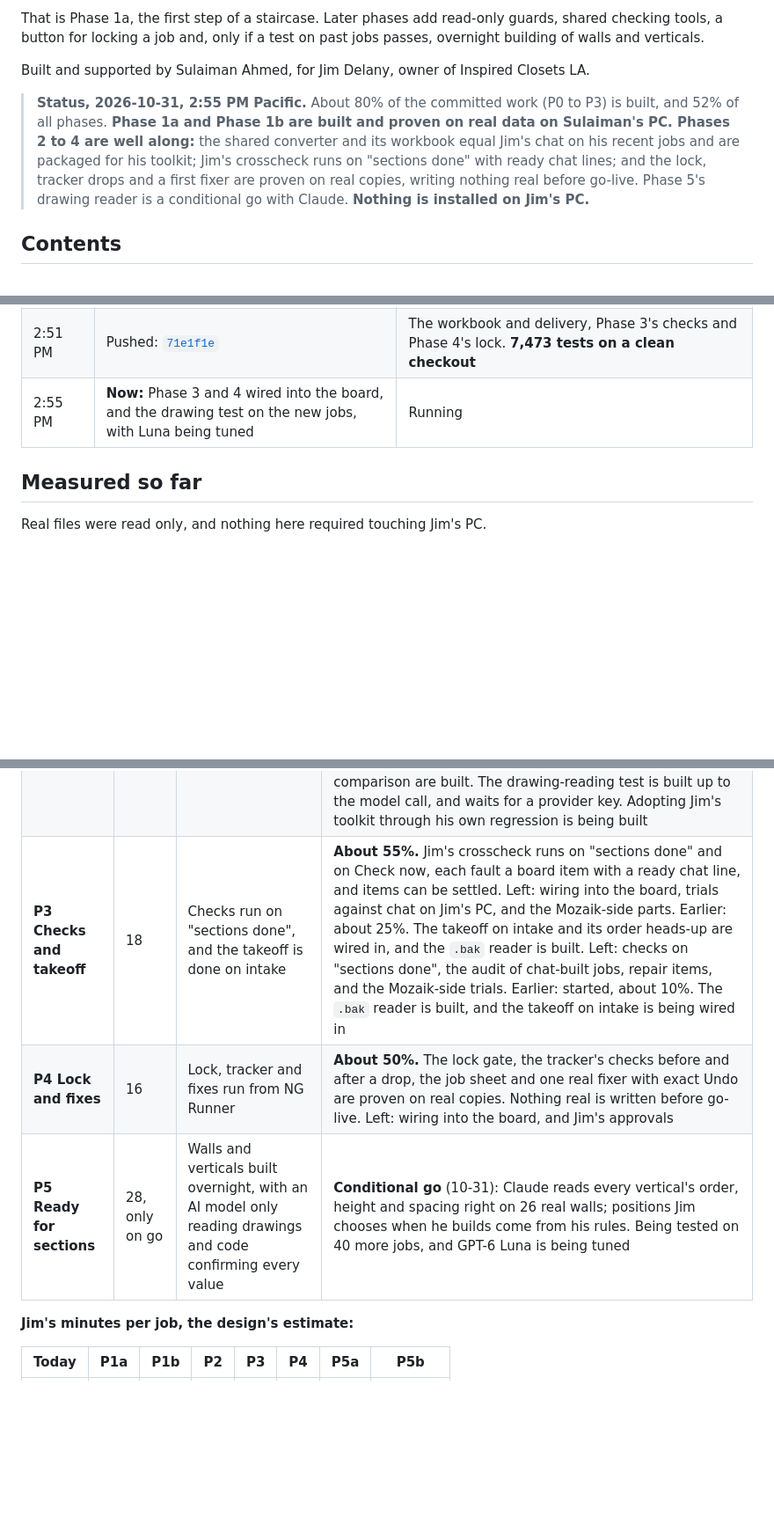
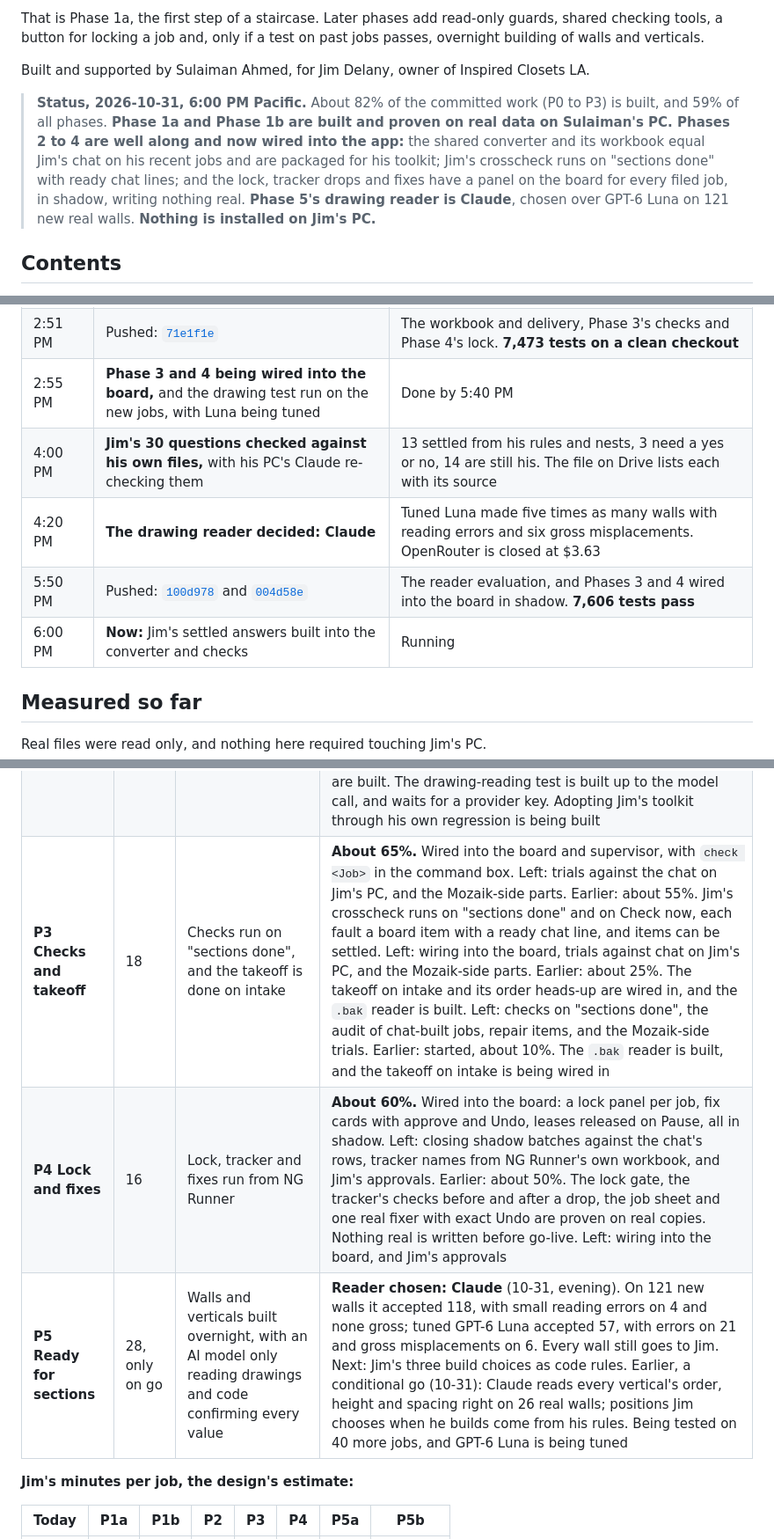
Before and after one commit to sulaiman013/NG-Runner, a Markdown page: README.md, 3 parts joined by grey strips. Shown at 88% size. Rendered like a GitHub page; blank space fills up the shorter version.

Commit message:
Record the evening's progress in the README: Phases 3 and 4 wired into the app, and Claude chosen as Phase 5's reader

```diff
--- a/README.md
+++ b/README.md
@@ -6,7 +6,7 @@ That is Phase 1a, the first step of a staircase. Later phases add read-only guar
 
 Built and supported by Sulaiman Ahmed, for Jim Delany, owner of Inspired Closets LA.
 
-> **Status, 2026-10-31, 2:55 PM Pacific.** About 80% of the committed work (P0 to P3) is built, and 52% of all phases. **Phase 1a and Phase 1b are built and proven on real data on Sulaiman's PC. Phases 2 to 4 are well along:** the shared converter and its workbook equal Jim's chat on his recent jobs and are packaged for his toolkit; Jim's crosscheck runs on "sections done" with ready chat lines; and the lock, tracker drops and a first fixer are proven on real copies, writing nothing real before go-live. Phase 5's drawing reader is a conditional go with Claude. **Nothing is installed on Jim's PC.**
+> **Status, 2026-10-31, 6:00 PM Pacific.** About 82% of the committed work (P0 to P3) is built, and 59% of all phases. **Phase 1a and Phase 1b are built and proven on real data on Sulaiman's PC. Phases 2 to 4 are well along and now wired into the app:** the shared converter and its workbook equal Jim's chat on his recent jobs and are packaged for his toolkit; Jim's crosscheck runs on "sections done" with ready chat lines; and the lock, tracker drops and fixes have a panel on the board for every filed job, in shadow, writing nothing real. **Phase 5's drawing reader is Claude**, chosen over GPT-6 Luna on 121 new real walls. **Nothing is installed on Jim's PC.**
 
 ## Contents
 
@@ -347,7 +347,11 @@ Kickoff call with Jim, Mary, Nicole and Sulaiman. Jim hands over his IC-to-Mozai
 | 1:00 PM | **Phase 3's checks and Phase 4's lock** | Jim's crosscheck on all 10 real jobs, each fault a ready chat line; one real fixer with Undo to the exact bytes; nothing real written |
 | 1:30 PM | **40 more real jobs arrive** for the drawing test | Unpacked locally, never in git |
 | 2:51 PM | Pushed: [`71e1f1e`](https://github.com/sulaiman013/NG-Runner/commit/71e1f1e) | The workbook and delivery, Phase 3's checks and Phase 4's lock. **7,473 tests on a clean checkout** |
-| 2:55 PM | **Now:** Phase 3 and 4 wired into the board, and the drawing test on the new jobs, with Luna being tuned | Running |
+| 2:55 PM | **Phase 3 and 4 being wired into the board,** and the drawing test run on the new jobs, with Luna being tuned | Done by 5:40 PM |
+| 4:00 PM | **Jim's 30 questions checked against his own files,** with his PC's Claude re-checking them | 13 settled from his rules and nests, 3 need a yes or no, 14 are still his. The file on Drive lists each with its source |
+| 4:20 PM | **The drawing reader decided: Claude** | Tuned Luna made five times as many walls with reading errors and six gross misplacements. OpenRouter is closed at $3.63 |
+| 5:50 PM | Pushed: [`100d978`](https://github.com/sulaiman013/NG-Runner/commit/100d978) and [`004d58e`](https://github.com/sulaiman013/NG-Runner/commit/004d58e) | The reader evaluation, and Phases 3 and 4 wired into the board in shadow. **7,606 tests pass** |
+| 6:00 PM | **Now:** Jim's settled answers built into the converter and checks | Running |
 
 ## Measured so far
 
@@ -439,9 +443,9 @@ From the design. Phases P0 to P3 are the committed scope. Each phase stands by i
 | **P1a File it** | 10 | Summaries filed by themselves, the board, the digest, the heartbeat | **In progress** |
 | **P1b Guards** | 11 | Read-only guards: the nest guard with DO NOT CUT, a lock pre-flight, an order heads-up | **Built, about 95%.** "Nest checked" is reached for real on the jobs that earn it. Left: a 30-minute Mozaik session with Jim, and proving it on his PC. Earlier: built, about 85%. Reads real programs and nests, runs Jim's two checks on a safe copy, and agrees with them on all 20 real materials for doubled holes. Left: the nest-to-design match (being built), and a 30-minute Mozaik session with Jim. Earlier note: What can run from Drive's programs and tracker is built, wired and pushed, and proven on the built app. The parts that read Mozaik's own files wait for Jim's toolkit zip |
 | **P2 One toolkit** | 18 | Shared tools go into Jim's chat, so it stops writing per-job scripts. A test on past jobs decides P5 | **About 80%.** The workbook equals the chat's on 14 recent jobs, and the converter is packaged for Jim's toolkit, passing his regression. Left: Jim's review and install of it, and the drawing test's last round. Earlier: about 55%. Adoption through Jim's regression, the check runner, the converter, the tracker inbox and the script comparison are built. Left: the workbook, delivering the shared tools into his toolkit, and the drawing test's model runs (they need a provider key). Earlier: started, about 35%. The shared converter (IC summary to takeoff), the tracker inbox writer and the script comparison are built. The drawing-reading test is built up to the model call, and waits for a provider key. Adopting Jim's toolkit through his own regression is being built |
-| **P3 Checks and takeoff** | 18 | Checks run on "sections done", and the takeoff is done on intake | **About 55%.** Jim's crosscheck runs on "sections done" and on Check now, each fault a board item with a ready chat line, and items can be settled. Left: wiring into the board, trials against chat on Jim's PC, and the Mozaik-side parts. Earlier: about 25%. The takeoff on intake and its order heads-up are wired in, and the `.bak` reader is built. Left: checks on "sections done", the audit of chat-built jobs, repair items, and the Mozaik-side trials. Earlier: started, about 10%. The `.bak` reader is built, and the takeoff on intake is being wired in |
-| **P4 Lock and fixes** | 16 | Lock, tracker and fixes run from NG Runner | **About 50%.** The lock gate, the tracker's checks before and after a drop, the job sheet and one real fixer with exact Undo are proven on real copies. Nothing real is written before go-live. Left: wiring into the board, and Jim's approvals |
-| **P5 Ready for sections** | 28, only on go | Walls and verticals built overnight, with an AI model only reading drawings and code confirming every value | **Conditional go** (10-31): Claude reads every vertical's order, height and spacing right on 26 real walls; positions Jim chooses when he builds come from his rules. Being tested on 40 more jobs, and GPT-6 Luna is being tuned |
+| **P3 Checks and takeoff** | 18 | Checks run on "sections done", and the takeoff is done on intake | **About 65%.** Wired into the board and supervisor, with `check <Job>` in the command box. Left: trials against the chat on Jim's PC, and the Mozaik-side parts. Earlier: about 55%. Jim's crosscheck runs on "sections done" and on Check now, each fault a board item with a ready chat line, and items can be settled. Left: wiring into the board, trials against chat on Jim's PC, and the Mozaik-side parts. Earlier: about 25%. The takeoff on intake and its order heads-up are wired in, and the `.bak` reader is built. Left: checks on "sections done", the audit of chat-built jobs, repair items, and the Mozaik-side trials. Earlier: started, about 10%. The `.bak` reader is built, and the takeoff on intake is being wired in |
+| **P4 Lock and fixes** | 16 | Lock, tracker and fixes run from NG Runner | **About 60%.** Wired into the board: a lock panel per job, fix cards with approve and Undo, leases released on Pause, all in shadow. Left: closing shadow batches against the chat's rows, tracker names from NG Runner's own workbook, and Jim's approvals. Earlier: about 50%. The lock gate, the tracker's checks before and after a drop, the job sheet and one real fixer with exact Undo are proven on real copies. Nothing real is written before go-live. Left: wiring into the board, and Jim's approvals |
+| **P5 Ready for sections** | 28, only on go | Walls and verticals built overnight, with an AI model only reading drawings and code confirming every value | **Reader chosen: Claude** (10-31, evening). On 121 new walls it accepted 118, with small reading errors on 4 and none gross; tuned GPT-6 Luna accepted 57, with errors on 21 and gross misplacements on 6. Every wall still goes to Jim. Next: Jim's three build choices as code rules. Earlier, a conditional go (10-31): Claude reads every vertical's order, height and spacing right on 26 real walls; positions Jim chooses when he builds come from his rules. Being tested on 40 more jobs, and GPT-6 Luna is being tuned |
 
 **Jim's minutes per job, the design's estimate:**
 
```
